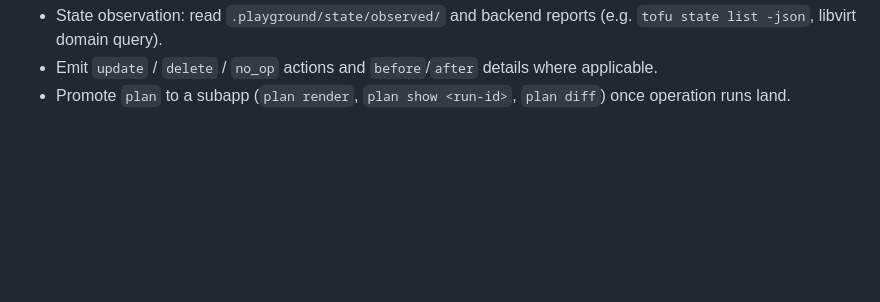
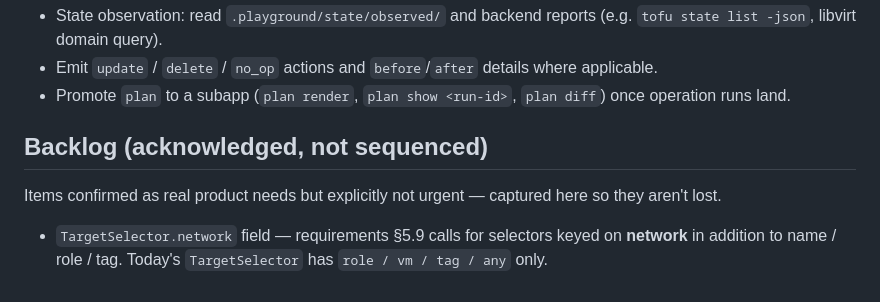
Before and after one commit to spicysauce1955-stack/playground, a Markdown page: docs/roadmap.md, the part around the change. Drawn GitHub-style; blank space fills up the shorter version.

```diff
--- a/docs/roadmap.md
+++ b/docs/roadmap.md
@@ -160,3 +160,12 @@ Slice 5b (queued):
   details where applicable.
 - Promote `plan` to a subapp (`plan render`, `plan show <run-id>`,
   `plan diff`) once operation runs land.
+
+## Backlog (acknowledged, not sequenced)
+
+Items confirmed as real product needs but explicitly not urgent —
+captured here so they aren't lost.
+
+- `TargetSelector.network` field — requirements §5.9 calls for
+  selectors keyed on **network** in addition to name / role / tag.
+  Today's `TargetSelector` has `role / vm / tag / any` only.
```
Also changed, not shown: docs/product/requirements.md (+19 -6 lines).
